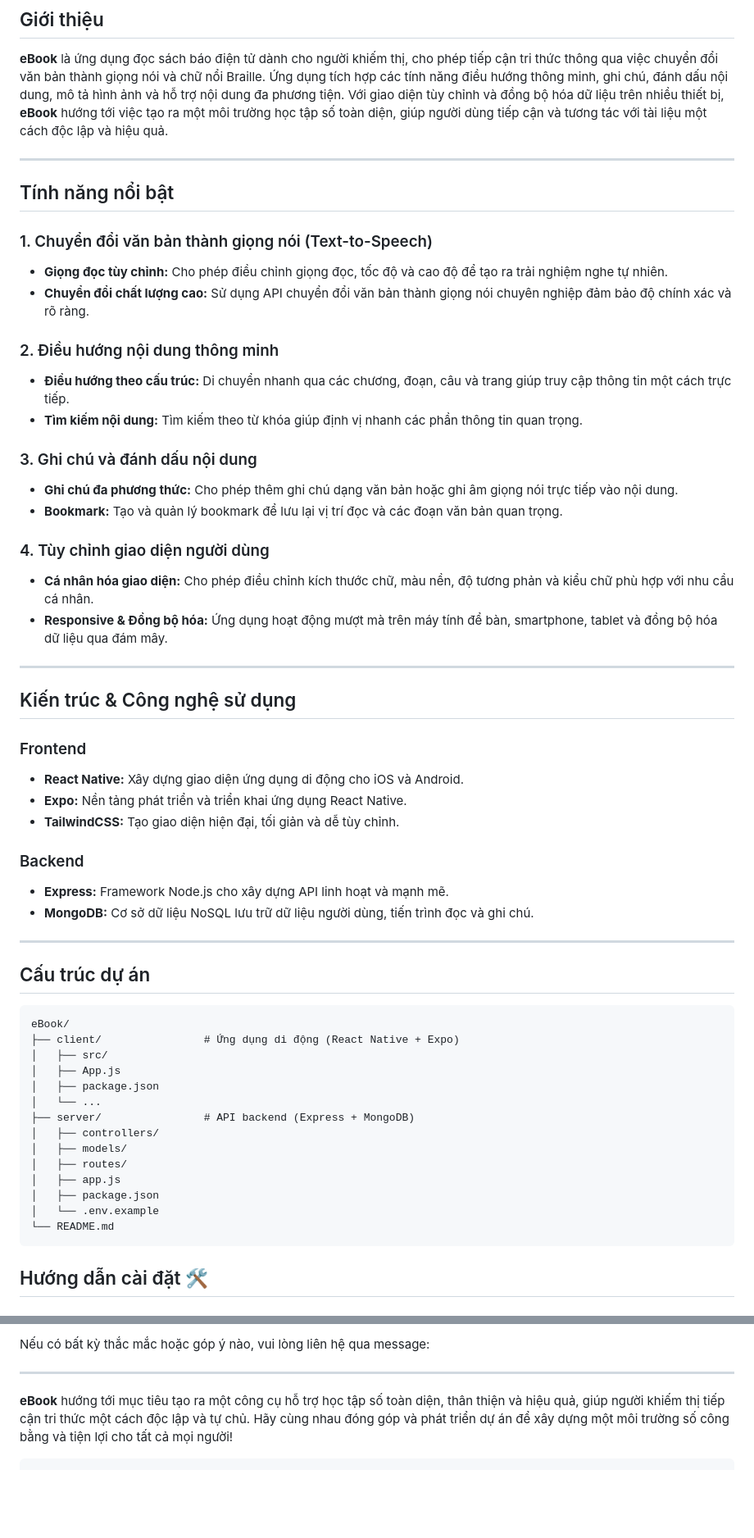
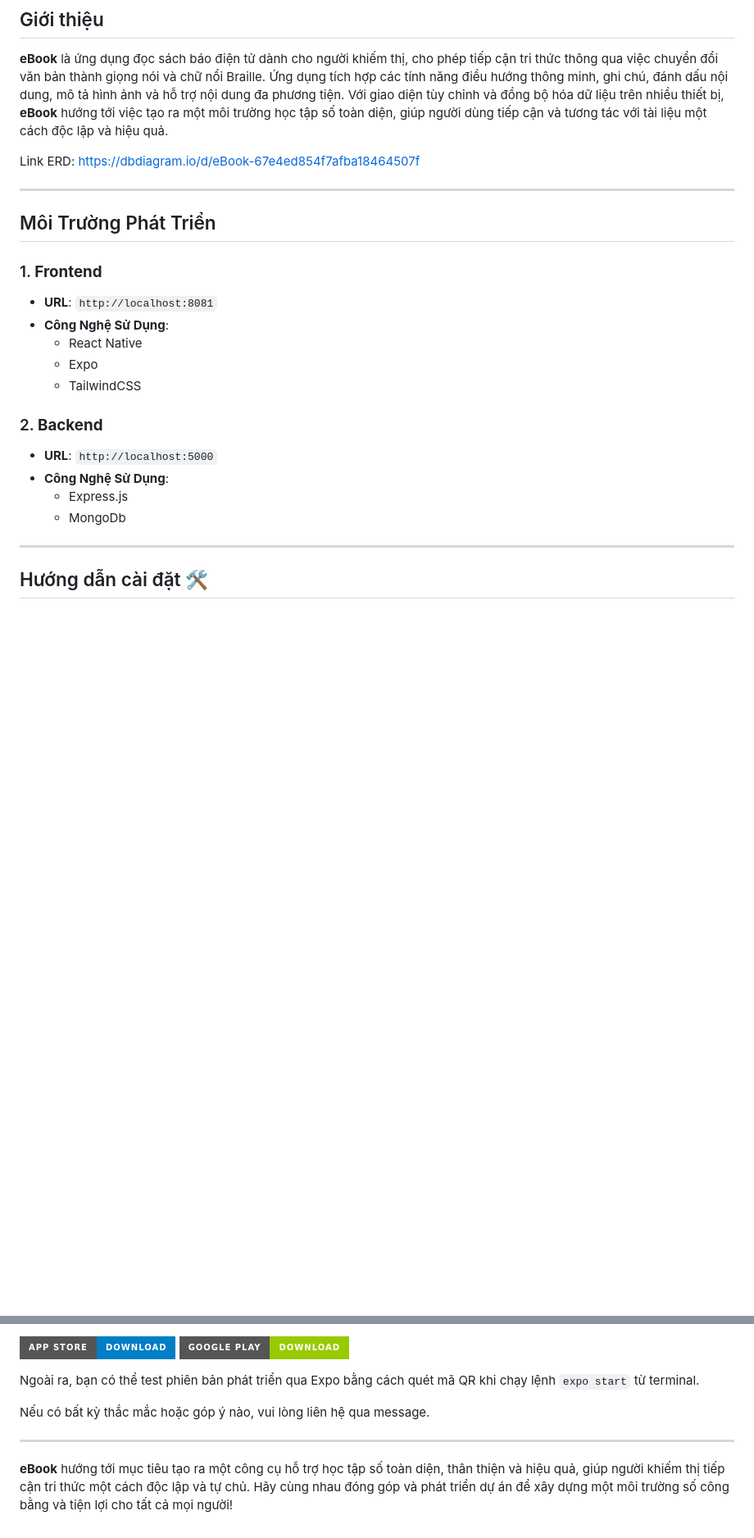
Before and after one commit to nqocbao/eBook, a Markdown page: README.md, 2 parts joined by grey strips. Shown: that part at 82% size. Rendered like a GitHub page; badges without logos; blank space fills up the shorter version.

````diff
--- a/README.md
+++ b/README.md
@@ -12,60 +12,27 @@
 
 **eBook** là ứng dụng đọc sách báo điện tử dành cho người khiếm thị, cho phép tiếp cận tri thức thông qua việc chuyển đổi văn bản thành giọng nói và chữ nổi Braille. Ứng dụng tích hợp các tính năng điều hướng thông minh, ghi chú, đánh dấu nội dung, mô tả hình ảnh và hỗ trợ nội dung đa phương tiện. Với giao diện tùy chỉnh và đồng bộ hóa dữ liệu trên nhiều thiết bị, **eBook** hướng tới việc tạo ra một môi trường học tập số toàn diện, giúp người dùng tiếp cận và tương tác với tài liệu một cách độc lập và hiệu quả.
 
----
-
-## Tính năng nổi bật
-
-### 1. Chuyển đổi văn bản thành giọng nói (Text-to-Speech)
-- **Giọng đọc tùy chỉnh:** Cho phép điều chỉnh giọng đọc, tốc độ và cao độ để tạo ra trải nghiệm nghe tự nhiên.
-- **Chuyển đổi chất lượng cao:** Sử dụng API chuyển đổi văn bản thành giọng nói chuyên nghiệp đảm bảo độ chính xác và rõ ràng.
-
-### 2. Điều hướng nội dung thông minh
-- **Điều hướng theo cấu trúc:** Di chuyển nhanh qua các chương, đoạn, câu và trang giúp truy cập thông tin một cách trực tiếp.
-- **Tìm kiếm nội dung:** Tìm kiếm theo từ khóa giúp định vị nhanh các phần thông tin quan trọng.
-
-### 3. Ghi chú và đánh dấu nội dung
-- **Ghi chú đa phương thức:** Cho phép thêm ghi chú dạng văn bản hoặc ghi âm giọng nói trực tiếp vào nội dung.
-- **Bookmark:** Tạo và quản lý bookmark để lưu lại vị trí đọc và các đoạn văn bản quan trọng.
-
-### 4. Tùy chỉnh giao diện người dùng
-- **Cá nhân hóa giao diện:** Cho phép điều chỉnh kích thước chữ, màu nền, độ tương phản và kiểu chữ phù hợp với nhu cầu cá nhân.
-- **Responsive & Đồng bộ hóa:** Ứng dụng hoạt động mượt mà trên máy tính để bàn, smartphone, tablet và đồng bộ hóa dữ liệu qua đám mây.
+Link ERD: https://dbdiagram.io/d/eBook-67e4ed854f7afba18464507f
 
 ---
+## Môi Trường Phát Triển
 
-## Kiến trúc & Công nghệ sử dụng
+### 1. **Frontend**
 
-### Frontend
-- **React Native:** Xây dựng giao diện ứng dụng di động cho iOS và Android.
-- **Expo:** Nền tảng phát triển và triển khai ứng dụng React Native.
-- **TailwindCSS:** Tạo giao diện hiện đại, tối giản và dễ tùy chỉnh.
+- **URL**: `http://localhost:8081`
+- **Công Nghệ Sử Dụng**:
+  - React Native
+  - Expo
+  - TailwindCSS
 
-### Backend
-- **Express:** Framework Node.js cho xây dựng API linh hoạt và mạnh mẽ.
-- **MongoDB:** Cơ sở dữ liệu NoSQL lưu trữ dữ liệu người dùng, tiến trình đọc và ghi chú.
+### 2. **Backend**
+
+- **URL**: `http://localhost:5000`
+- **Công Nghệ Sử Dụng**:
+  - Express.js
+  - MongoDb
 
 ---
-
-## Cấu trúc dự án
-
-```plaintext
-eBook/
-├── client/                # Ứng dụng di động (React Native + Expo)
-│   ├── src/
-│   ├── App.js
-│   ├── package.json
-│   └── ...
-├── server/                # API backend (Express + MongoDB)
-│   ├── controllers/
-│   ├── models/
-│   ├── routes/
-│   ├── app.js
-│   ├── package.json
-│   └── .env.example
-└── README.md
-```
-
 
 ## Hướng dẫn cài đặt 🛠️
 
@@ -156,7 +162,10 @@ Sau khi cài đặt, người dùng có thể:
 
-Nếu có bất kỳ thắc mắc hoặc góp ý nào, vui lòng liên hệ qua message:
+[![App Store](https://img.shields.io/badge/App%20Store-Download-blue?style=for-the-badge&logo=apple)](https://apps.apple.com/) [![Google Play](https://img.shields.io/badge/Google%20Play-Download-green?style=for-the-badge&logo=google-play)](https://play.google.com/)
+
+Ngoài ra, bạn có thể test phiên bản phát triển qua Expo bằng cách quét mã QR khi chạy lệnh `expo start` từ terminal.
+
+Nếu có bất kỳ thắc mắc hoặc góp ý nào, vui lòng liên hệ qua message.
 
 ---
 
 **eBook** hướng tới mục tiêu tạo ra một công cụ hỗ trợ học tập số toàn diện, thân thiện và hiệu quả, giúp người khiếm thị tiếp cận tri thức một cách độc lập và tự chủ. Hãy cùng nhau đóng góp và phát triển dự án để xây dựng một môi trường số công bằng và tiện lợi cho tất cả mọi người!
-```
````
Also changed, not shown: other parts of README.md (+65 -26 lines).
